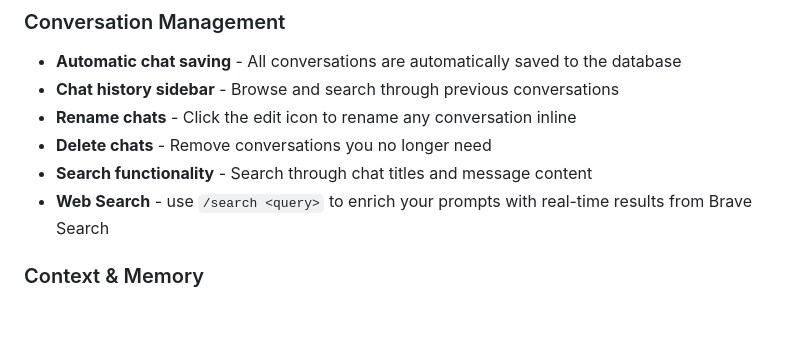
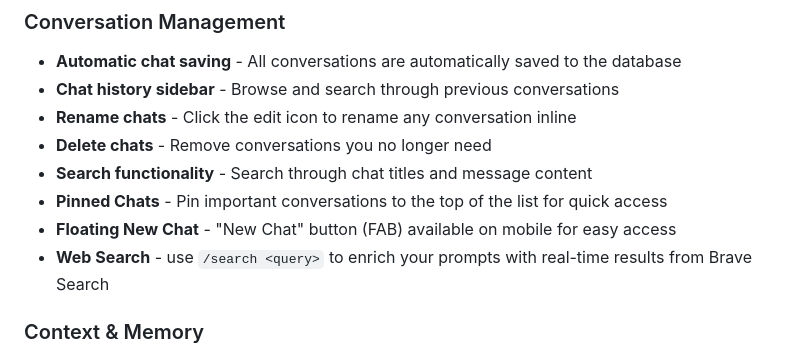
Before and after one commit to contactwajeeh/ollamagoweb-v2, a Markdown page: README.md, the part around the change. GitHub-like rendering; blank space fills up the shorter version.

```diff
--- a/README.md
+++ b/README.md
@@ -29,6 +29,8 @@ A comprehensive LLM chat client built with Go, featuring a modern web interface
 - **Rename chats** - Click the edit icon to rename any conversation inline
 - **Delete chats** - Remove conversations you no longer need
 - **Search functionality** - Search through chat titles and message content
+- **Pinned Chats** - Pin important conversations to the top of the list for quick access
+- **Floating New Chat** - "New Chat" button (FAB) available on mobile for easy access
 - **Web Search** - use `/search <query>` to enrich your prompts with real-time results from Brave Search
 
 ### Context & Memory
```
